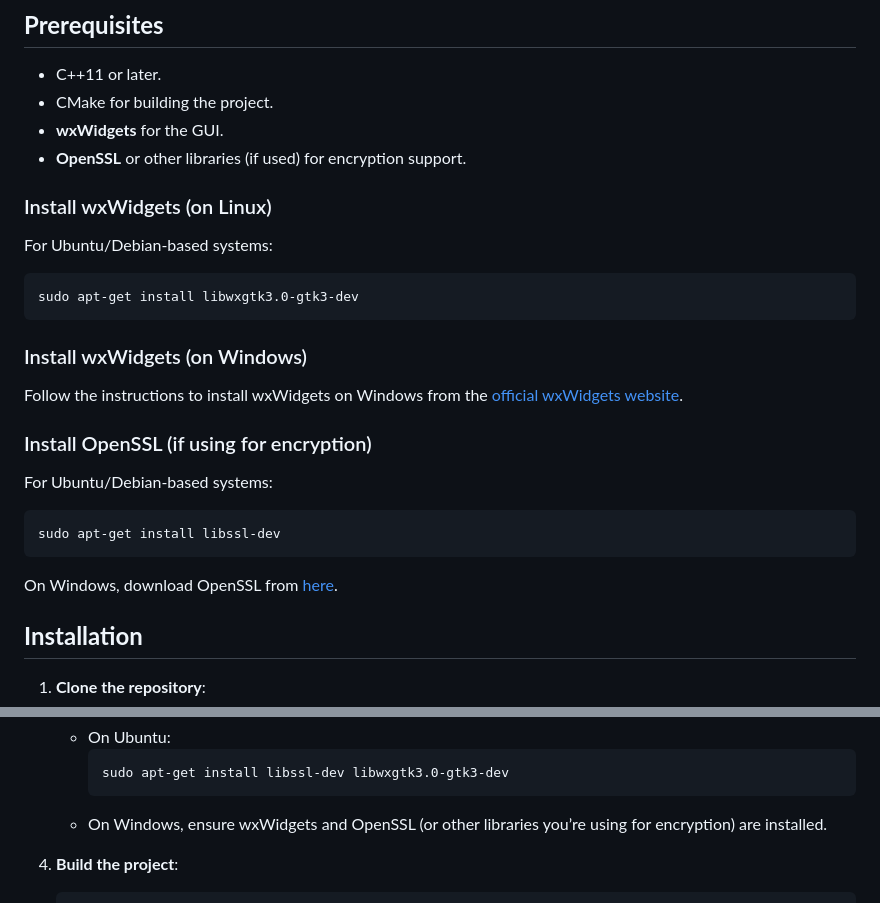
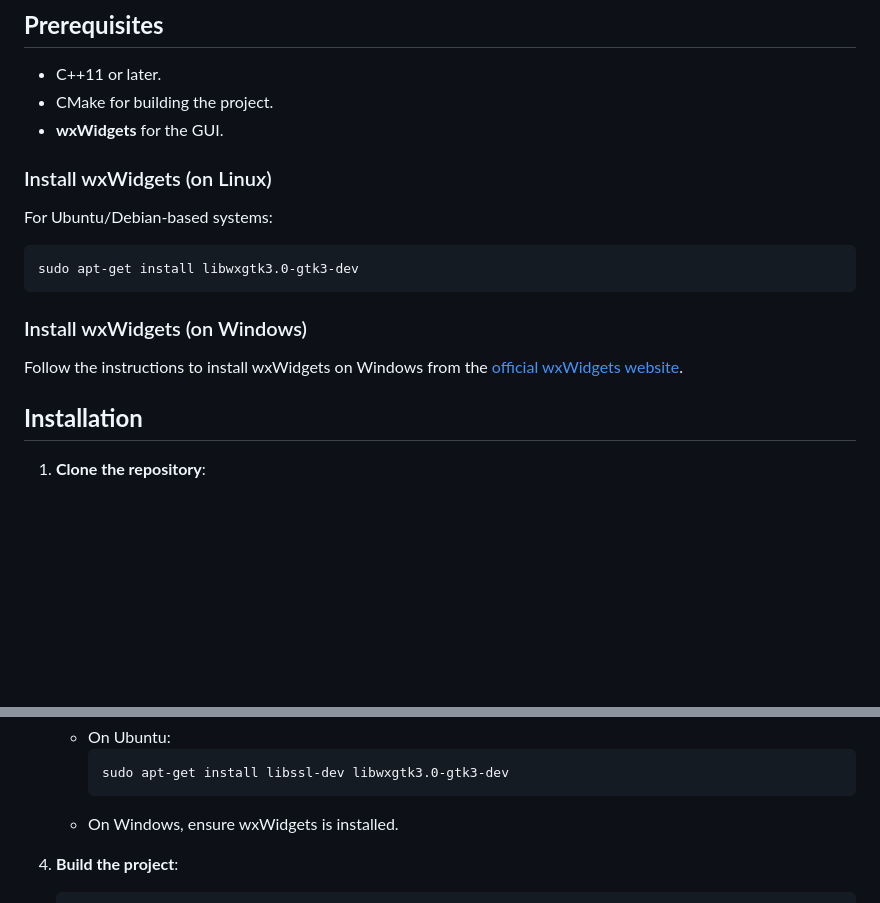
Before and after one commit to ShadowRL76/Ransom-Locker, a Markdown page: README.md, 2 parts joined by grey strips. GitHub-like rendering; blank space fills up the shorter version.

````diff
--- a/README.md
+++ b/README.md
@@ -50,7 +50,6 @@ This project is a work in progress. Currently, the following features have been
 - C++11 or later.
 - CMake for building the project.
 - **wxWidgets** for the GUI.
-- **OpenSSL** or other libraries (if used) for encryption support.
 
 ### Install wxWidgets (on Linux)
 
@@ -63,16 +62,6 @@ sudo apt-get install libwxgtk3.0-gtk3-dev
 ### Install wxWidgets (on Windows)
 
 Follow the instructions to install wxWidgets on Windows from the [official wxWidgets website](https://www.wxwidgets.org/downloads/).
-
-### Install OpenSSL (if using for encryption)
-
-For Ubuntu/Debian-based systems:
-
-```bash
-sudo apt-get install libssl-dev
-```
-
-On Windows, download OpenSSL from [here](https://slproweb.com/products/Win32OpenSSL.html).
 
 ## **Installation**
 
@@ -94,7 +83,7 @@ On Windows, download OpenSSL from [here](https://slproweb.com/products/Win32Open
      ```bash
      sudo apt-get install libssl-dev libwxgtk3.0-gtk3-dev
      ```
-   - On Windows, ensure wxWidgets and OpenSSL (or other libraries you’re using for encryption) are installed.
+   - On Windows, ensure wxWidgets is installed.
 
 4. **Build the project**:
 
````
